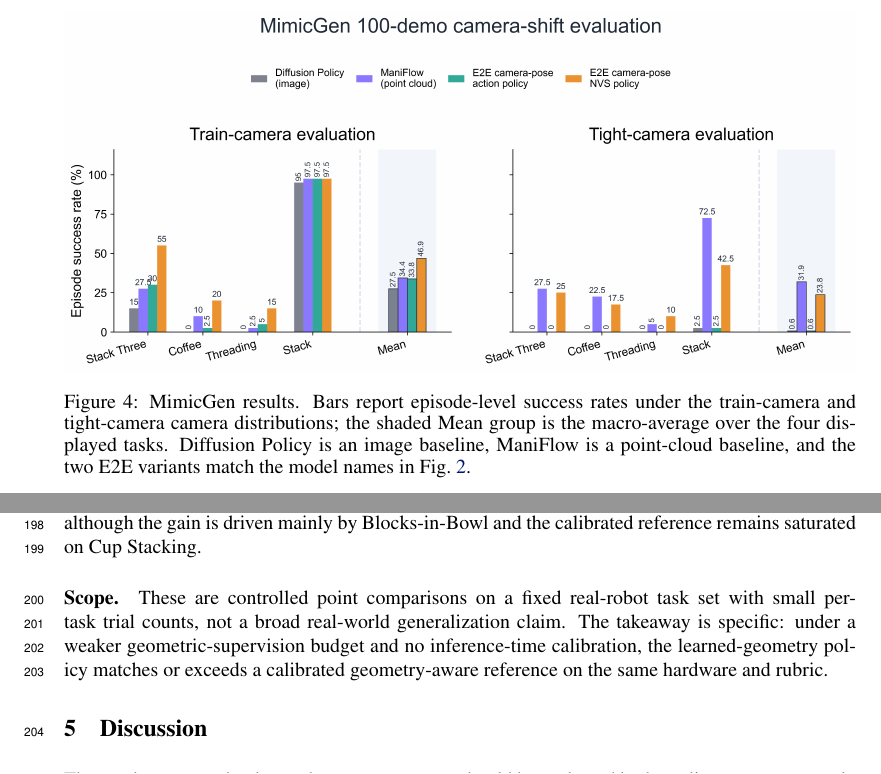
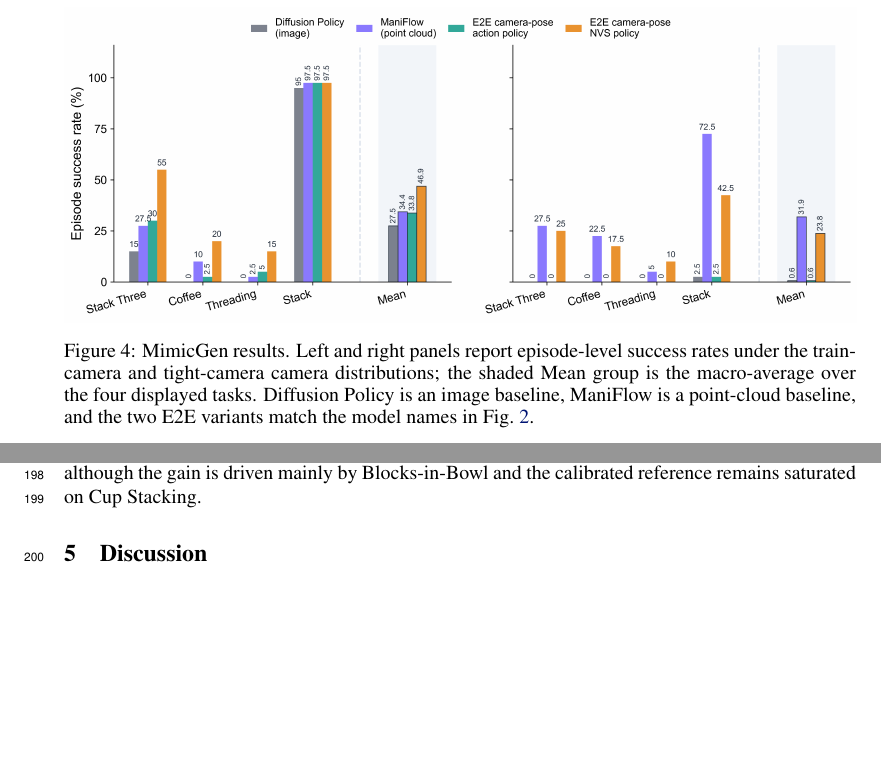
Before and after one commit to haibo-blip/learning-camera-geometry-corl, a LaTeX paper (main.tex, which reads sections/03_experiments.tex): two parts of page 7 of 14 before the commit and two parts of page 7 of 13 after it, joined at a grey line, cut so that both start at the same text, the shorter picture padded with empty space. Compiled offline with pdfLaTeX.

Commit message:
Remove result figure titles

```diff
--- a/sections/03_experiments.tex
+++ b/sections/03_experiments.tex
@@ -81,7 +81,11 @@ point-cloud methods in every shifted-camera regime.
 \begin{figure}[t]
   \centering
   \includegraphics[width=\linewidth]{figures/mimicgen_multitask_results.png}
-  \caption{MimicGen results. Bars report episode-level success rates under the train-camera and tight-camera camera distributions; the shaded Mean group is the macro-average over the four displayed tasks. Diffusion Policy is an image baseline, ManiFlow is a point-cloud baseline, and the two E2E variants match the model names in Fig.~\ref{fig:pipeline}.}
+  \caption{MimicGen results. Left and right panels report episode-level success
+  rates under the train-camera and tight-camera camera distributions; the shaded
+  Mean group is the macro-average over the four displayed tasks. Diffusion Policy
+  is an image baseline, ManiFlow is a point-cloud baseline, and the two E2E
+  variants match the model names in Fig.~\ref{fig:pipeline}.}
   \label{fig:mimicgen-results}
 \end{figure}
 
@@ -139,10 +143,3 @@ Blocks-in-Bowl and the calibrated reference remains saturated on Cup Stacking.
     \bottomrule
   \end{tabular}
 \end{table}
-
-\paragraph{Scope.}
-These are controlled point comparisons on a fixed real-robot task set with
-small per-task trial counts, not a broad real-world generalization claim.  The
-takeaway is specific: under a weaker geometric-supervision budget and no
-inference-time calibration, the learned-geometry policy matches or exceeds a
-calibrated geometry-aware reference on the same hardware and rubric.
```
Also changed, not shown: figures/libero_mv_spatial_summary.png, figures/libero_mv_spatial_summary.svg, figures/mimicgen_multitask_results.png, figures/mimicgen_multitask_results.svg, 1 other file.
